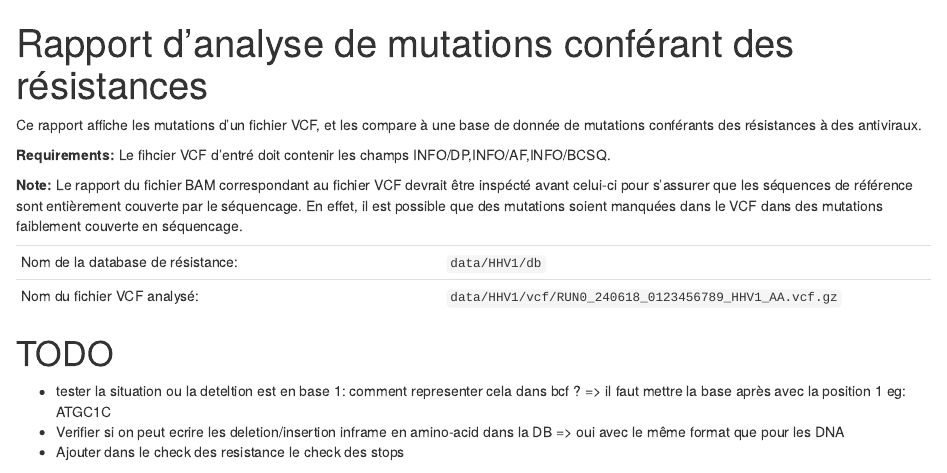
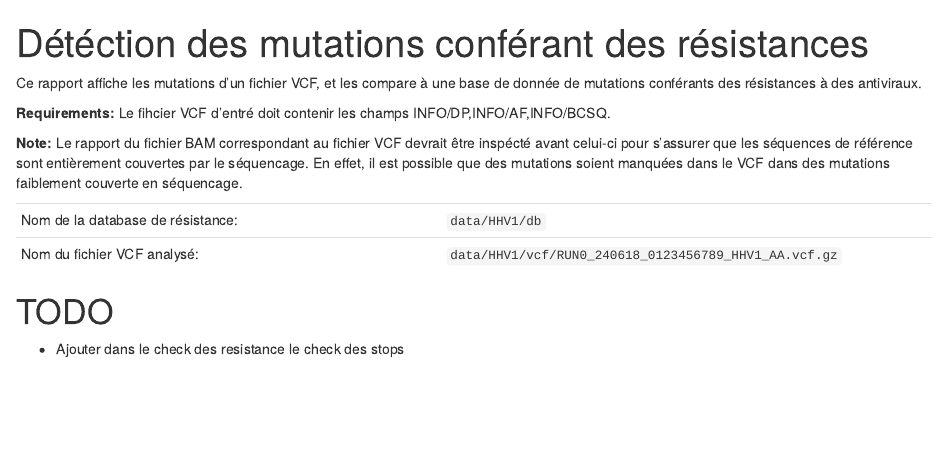
Before and after one commit to BioinfoSupport/virotyper, an R Markdown document (notebooks/vcf_report.Rmd): the page in a window 1100 px wide, from its top. Rendered offline with R 4.5, knitr and Pandoc, with nearby package versions; some code elsewhere in the file could not run offline.

Commit message:
minor improvments

````diff
--- a/notebooks/vcf_report.Rmd
+++ b/notebooks/vcf_report.Rmd
@@ -1,5 +1,5 @@
 ---
-title: "Rapport d'analyse de mutations conférant des résistances"
+title: "Détéction des mutations conférant des résistances"
 output:
   html_document:
     theme: default
@@ -22,7 +22,7 @@ donnée de mutations conférants des résistances à des antiviraux.
 
 **Requirements:** Le fihcier VCF d'entré doit contenir les champs INFO/DP,INFO/AF,INFO/BCSQ.
 
-**Note:** Le rapport du fichier BAM correspondant au fichier VCF devrait être inspécté avant celui-ci pour s'assurer que les séquences de référence sont entièrement couverte par le séquencage. En effet, il est possible que des mutations soient manquées dans le VCF dans des mutations faiblement couverte en séquencage.
+**Note:** Le rapport du fichier BAM correspondant au fichier VCF devrait être inspécté avant celui-ci pour s'assurer que les séquences de référence sont entièrement couvertes par le séquencage. En effet, il est possible que des mutations soient manquées dans le VCF dans des mutations faiblement couverte en séquencage.
 
 
 ```{r setup, include=FALSE}
@@ -76,10 +76,8 @@ query_vcf <- function(vcf_file) {
 
 
 # TODO
- - tester la situation ou la deteltion est en base 1: comment representer cela dans bcf ? => il faut mettre la base après avec la position 1 eg: ATGC1C
- - Verifier si on peut ecrire les deletion/insertion inframe en amino-acid dans la DB => oui avec le même format que pour les DNA
+
  - Ajouter dans le check des resistance le check des stops
-
 
 ```{r,message=FALSE}
 # Load data
````
Also changed, not shown: notebooks/check_db.Rmd (+6 -0 lines), Readme.md, 2 other files.
